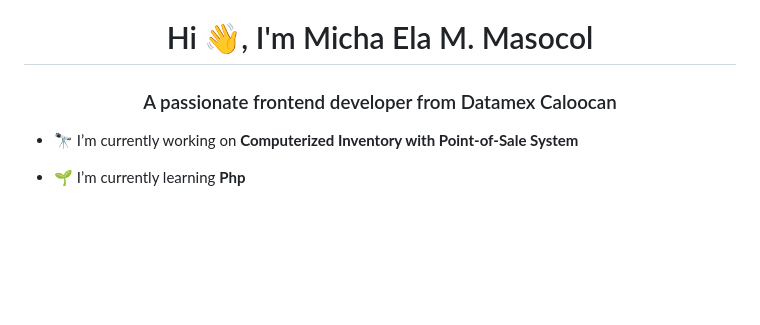
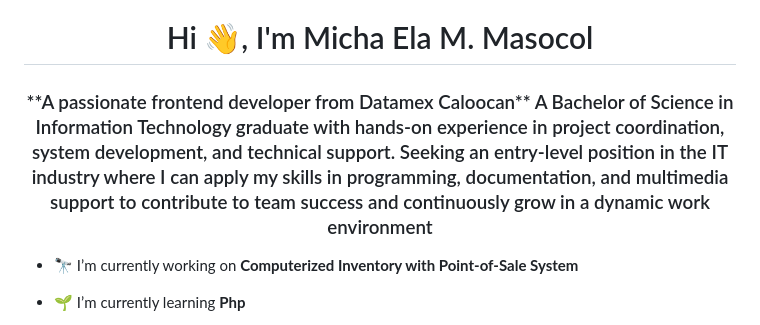
Before and after one commit to mchlamscl/My-Portfolio, a Markdown page: README.md, the part around the change. Rendered like a GitHub page; blank space fills up the shorter version.

```diff
--- a/README.md
+++ b/README.md
@@ -1,5 +1,8 @@
 <h1 align="center">Hi 👋, I'm Micha Ela M. Masocol</h1>
-<h3 align="center">A passionate frontend developer from Datamex Caloocan</h3>
+<h3 align="center">**A passionate frontend developer from Datamex Caloocan** A Bachelor of Science in Information Technology graduate with hands-on experience in project coordination,
+ system development, and technical support. Seeking an entry-level position in the IT industry where I can apply
+ my skills in programming, documentation, and multimedia support to contribute to team success and
+ continuously grow in a dynamic work environment</h3>
 
 - 🔭 I’m currently working on **Computerized Inventory with Point-of-Sale System**
 
```
